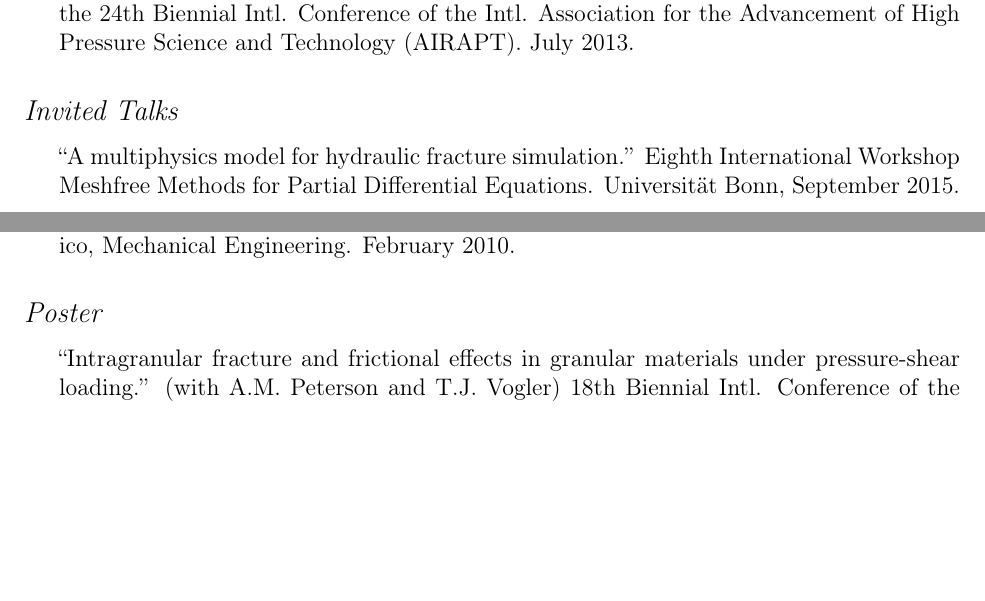
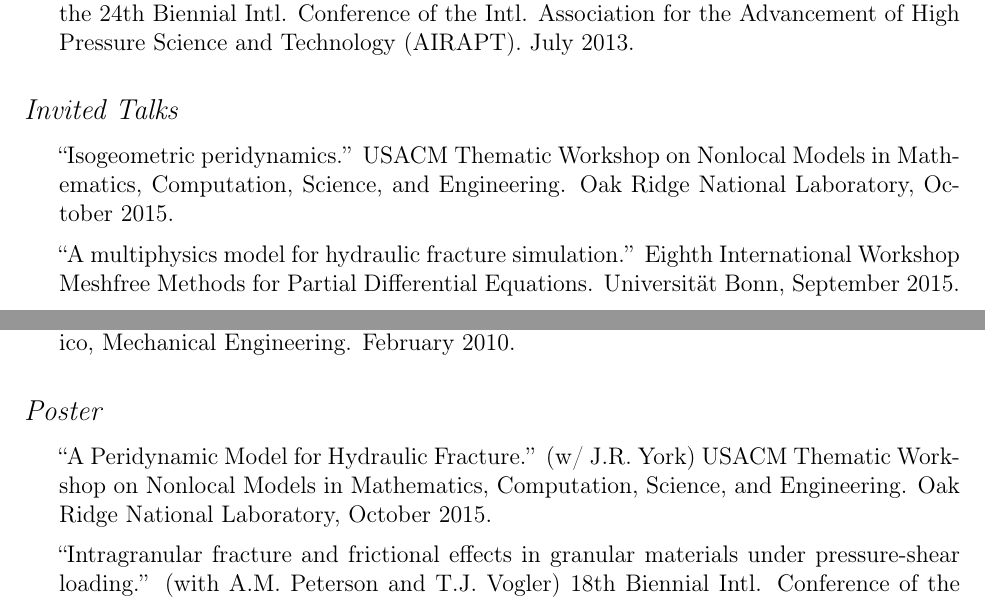
Before and after one commit to johntfoster/CV, a LaTeX CV (cv.tex, which reads sections/oral_presentations.tex): two parts of pages 6 and 7 of 12, joined at a grey line, cut so that both start at the same text, the shorter picture padded with empty space. Compiled offline with pdfLaTeX.

Commit message:
Update for spring semester

```diff
--- a/sections/oral_presentations.tex
+++ b/sections/oral_presentations.tex
@@ -43,6 +44,7 @@ IWCMM XXII. September 2012
 \subsection*{Invited Talks}
 
 \begin{itemize}
+    \item ``Isogeometric peridynamics.'' USACM Thematic Workshop on Nonlocal Models in Mathematics, Computation, Science, and Engineering.  Oak Ridge National Laboratory, October 2015.
     \item ``A multiphysics model for hydraulic fracture simulation.''  Eighth International Workshop Meshfree Methods for Partial Differential Equations. Universit\"{a}t Bonn, September 2015.
     \item ``Nonlocal multiphysics for heterogeneous materials, anomalous diffusion, and fracture.'' Graduate Aerospace Laboratories, California Institute of Technology, January 2015.
     \item ``Nonlocal multiphysics for heterogeneous materials, anomalous diffusion, and fracture.'' Institute for Computational Engineering Science, The University of Texas at Austin, October 2014.
@@ -67,5 +69,6 @@ IWCMM XXII. September 2012
 \subsection*{Poster}
 
 \begin{itemize}
+    \item ``A Peridynamic Model for Hydraulic Fracture.'' (w/ J.R. York) USACM Thematic Workshop on Nonlocal Models in Mathematics, Computation, Science, and Engineering.  Oak Ridge National Laboratory, October 2015.
   \item ``Intragranular fracture and frictional effects in granular materials under pressure-shear loading.'' (with A.M. Peterson and T.J. Vogler) 18th Biennial Intl. Conference of the APS Topical Group on Shock Compression of Condensed Matter held in conjunction with the 24th Biennial Intl. Conference of the Intl. Association for the Advancement of High Pressure Science and Technology (AIRAPT). July 2013.
 \end{itemize}
```
Also changed, not shown: sections/oral_presentations.tex (1 more changed lines).
